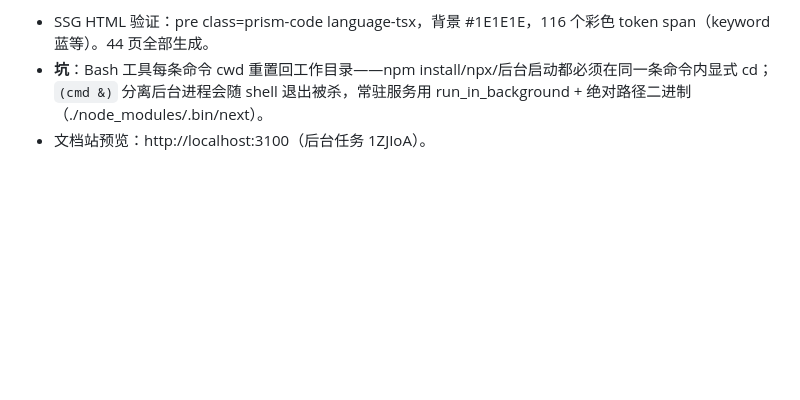
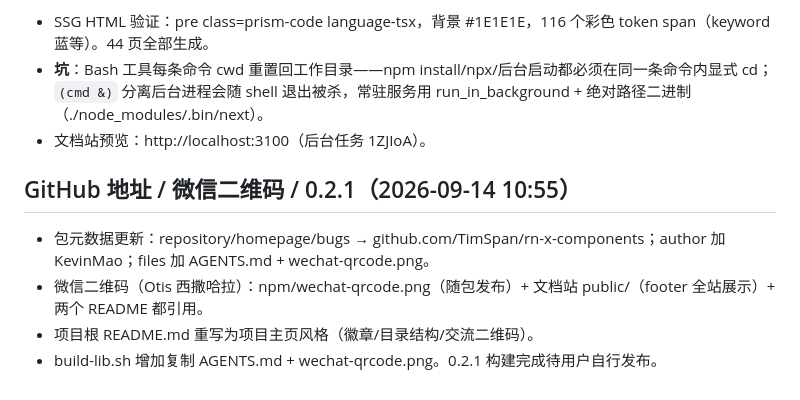
Before and after one commit to TimSpan/rn-x-components, a Markdown page: .workbuddy/memory/2026-09-13.md, the part around the change. GitHub-like rendering; blank space fills up the shorter version.

```diff
--- a/.workbuddy/memory/2026-09-13.md
+++ b/.workbuddy/memory/2026-09-13.md
@@ -134,3 +134,10 @@
 - SSG HTML 验证：pre class=prism-code language-tsx，背景 #1E1E1E，116 个彩色 token span（keyword 蓝等）。44 页全部生成。
 - **坑**：Bash 工具每条命令 cwd 重置回工作目录——npm install/npx/后台启动都必须在同一条命令内显式 cd；`(cmd &)` 分离后台进程会随 shell 退出被杀，常驻服务用 run_in_background + 绝对路径二进制（./node_modules/.bin/next）。
 - 文档站预览：http://localhost:3100（后台任务 1ZJIoA）。
+
+## GitHub 地址 / 微信二维码 / 0.2.1（2026-09-14 10:55）
+
+- 包元数据更新：repository/homepage/bugs → github.com/TimSpan/rn-x-components；author 加 KevinMao；files 加 AGENTS.md + wechat-qrcode.png。
+- 微信二维码（Otis 西撒哈拉）：npm/wechat-qrcode.png（随包发布）+ 文档站 public/（footer 全站展示）+ 两个 README 都引用。
+- 项目根 README.md 重写为项目主页风格（徽章/目录结构/交流二维码）。
+- build-lib.sh 增加复制 AGENTS.md + wechat-qrcode.png。0.2.1 构建完成待用户自行发布。
```
Also changed, not shown: README.md (+32 -38 lines), npm/README.md (+16 -1 lines), npm/wechat-qrcode.png (added), 2 other files.
